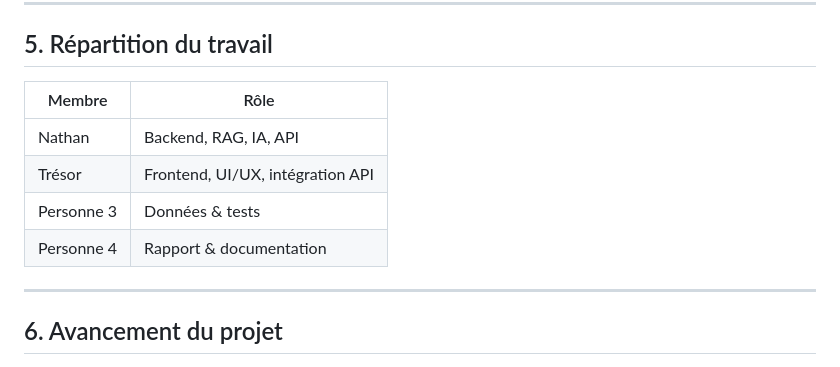
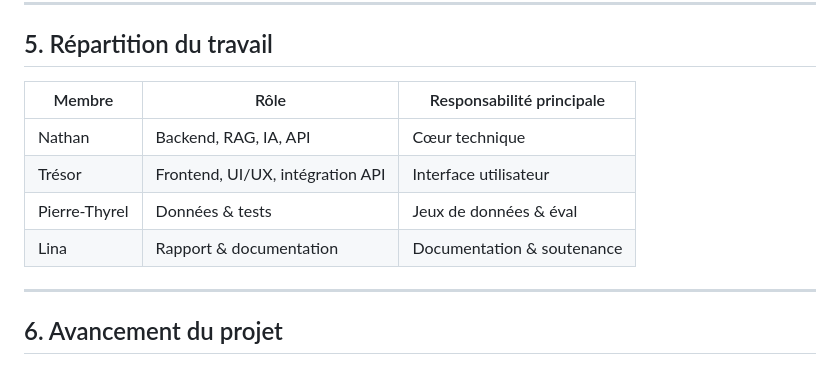
Before and after one commit to Nathandev19/assistant-ia-dirigeants, a Markdown page: README.md, the part around the change. GitHub-like rendering.

Commit message:
docs: update project README with full architecture and frontend/backend roles

```diff
--- a/README.md
+++ b/README.md
@@ -116,12 +116,13 @@ Rôle :
 
 ## 5. Répartition du travail
 
-| Membre     | Rôle                             |
-| ---------- | -------------------------------- |
-| Nathan     | Backend, RAG, IA, API            |
-| Trésor     | Frontend, UI/UX, intégration API |
-| Personne 3 | Données & tests                  |
-| Personne 4 | Rapport & documentation          |
+| Membre        | Rôle                             | Responsabilité principale  |
+| ------------- | -------------------------------- | -------------------------- |
+| Nathan        | Backend, RAG, IA, API            | Cœur technique             |
+| Trésor        | Frontend, UI/UX, intégration API | Interface utilisateur      |
+| Pierre-Thyrel | Données & tests                  | Jeux de données & éval     |
+| Lina          | Rapport & documentation          | Documentation & soutenance |
+
 
 ---
 
```
